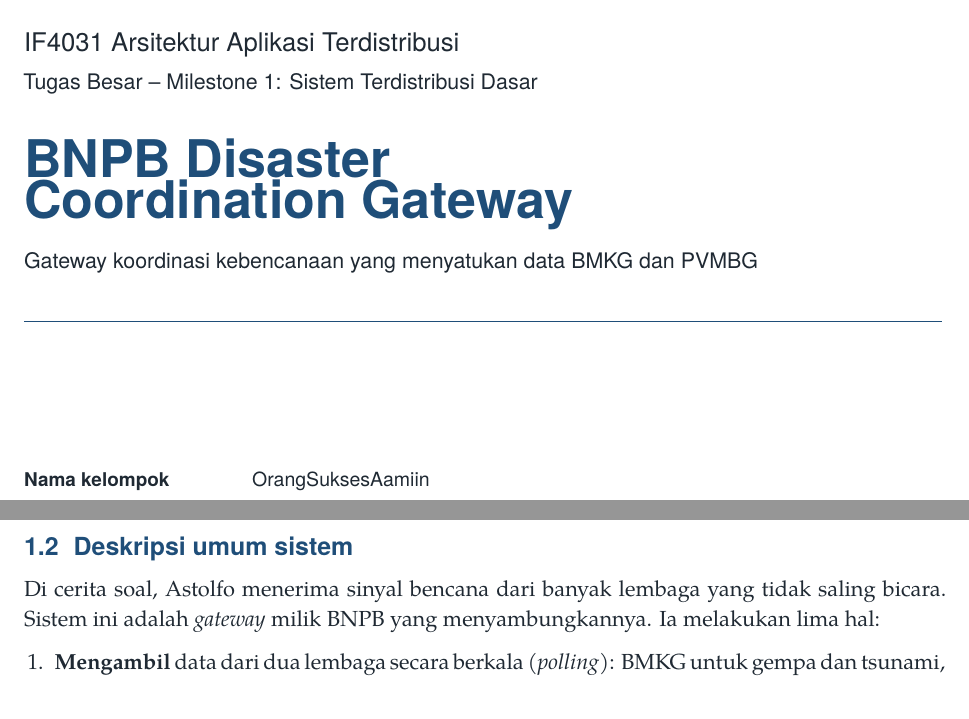
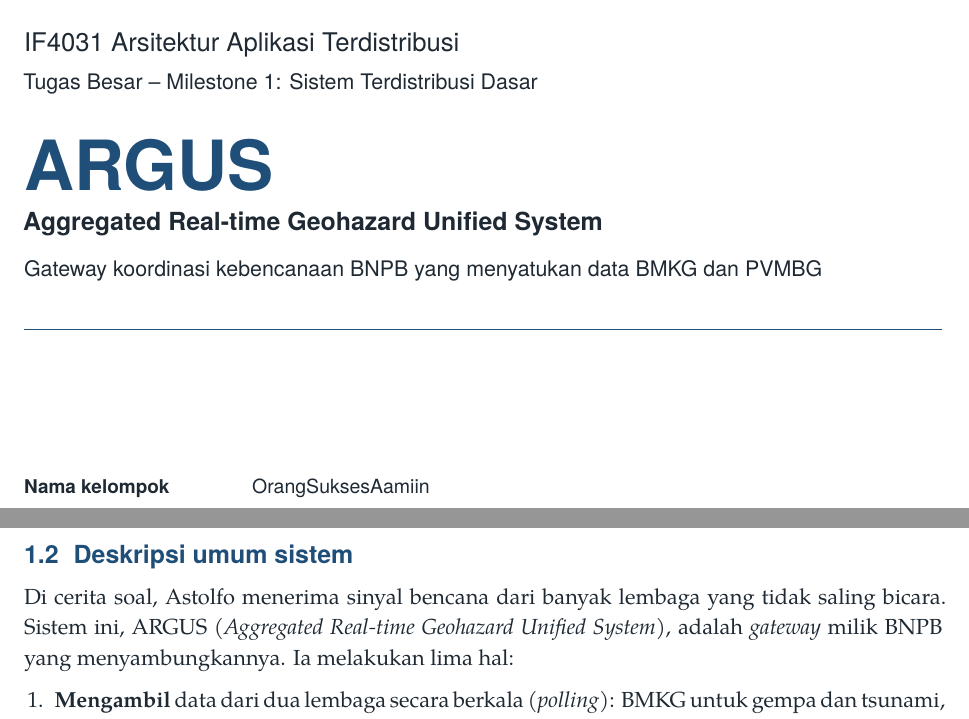
Before and after one commit to andi-frame/OrangSuksesAamiin, a LaTeX document (docs/report/latex/main.tex, which reads docs/report/latex/bagian/umum.tex, docs/report/latex/preamble.tex): two parts of pages 1 and 4 of 40, joined at a grey line, cut so that both start at the same text. Compiled offline with XeLaTeX; a missing font is replaced by an installed copy or a similar font.

Commit message:
docs(report): use the ARGUS name on the cover, page header and general section

```diff
--- a/docs/report/latex/bagian/umum.tex
+++ b/docs/report/latex/bagian/umum.tex
@@ -31,8 +31,8 @@
 
 \section{Deskripsi umum sistem}
 
-Di cerita soal, Astolfo menerima sinyal bencana dari banyak lembaga yang tidak saling bicara. Sistem ini adalah
-\emph{gateway} milik BNPB yang menyambungkannya. Ia melakukan lima hal:
+Di cerita soal, Astolfo menerima sinyal bencana dari banyak lembaga yang tidak saling bicara. Sistem ini, ARGUS
+(\emph{Aggregated Real-time Geohazard Unified System}), adalah \emph{gateway} milik BNPB yang menyambungkannya. Ia melakukan lima hal:
 
 \begin{enumerate}
  \item \textbf{Mengambil} data dari dua lembaga secara berkala (\emph{polling}): BMKG untuk gempa dan tsunami, PVMBG untuk gunung api.
--- a/docs/report/latex/main.tex
+++ b/docs/report/latex/main.tex
@@ -16,8 +16,9 @@
 {\color{accent}\rule{\textwidth}{1.6pt}}\\[1.2em]
 {\Large IF4031 Arsitektur Aplikasi Terdistribusi}\\[0.4em]
 {\large Tugas Besar -- Milestone 1: Sistem Terdistribusi Dasar}\\[2.2em]
-{\fontsize{30}{34}\selectfont\bfseries\color{accent} BNPB Disaster\\Coordination Gateway}\\[1.0em]
-{\large Gateway koordinasi kebencanaan yang menyatukan data BMKG dan PVMBG}\\[1.2em]
+{\fontsize{40}{44}\selectfont\bfseries\color{accent} ARGUS}\\[0.5em]
+{\Large\bfseries Aggregated Real-time Geohazard Unified System}\\[0.8em]
+{\large Gateway koordinasi kebencanaan BNPB yang menyatukan data BMKG dan PVMBG}\\[1.2em]
 {\color{accent}\rule{\textwidth}{0.6pt}}
 
 \vspace{2.2cm}
--- a/docs/report/latex/preamble.tex
+++ b/docs/report/latex/preamble.tex
@@ -57,7 +57,7 @@
 \fancyhf{}
 \renewcommand{\headrulewidth}{0.3pt}
 \fancyhead[L]{\sffamily\footnotesize IF4031 -- Laporan Milestone 1}
-\fancyhead[R]{\sffamily\footnotesize BNPB Disaster Coordination Gateway}
+\fancyhead[R]{\sffamily\footnotesize ARGUS -- Aggregated Real-time Geohazard Unified System}
 \fancyfoot[C]{\sffamily\footnotesize\thepage}
 
 % ---- tampilan kode / log
```
Also changed, not shown: docs/report/latex/main.tex (2 more changed lines).
